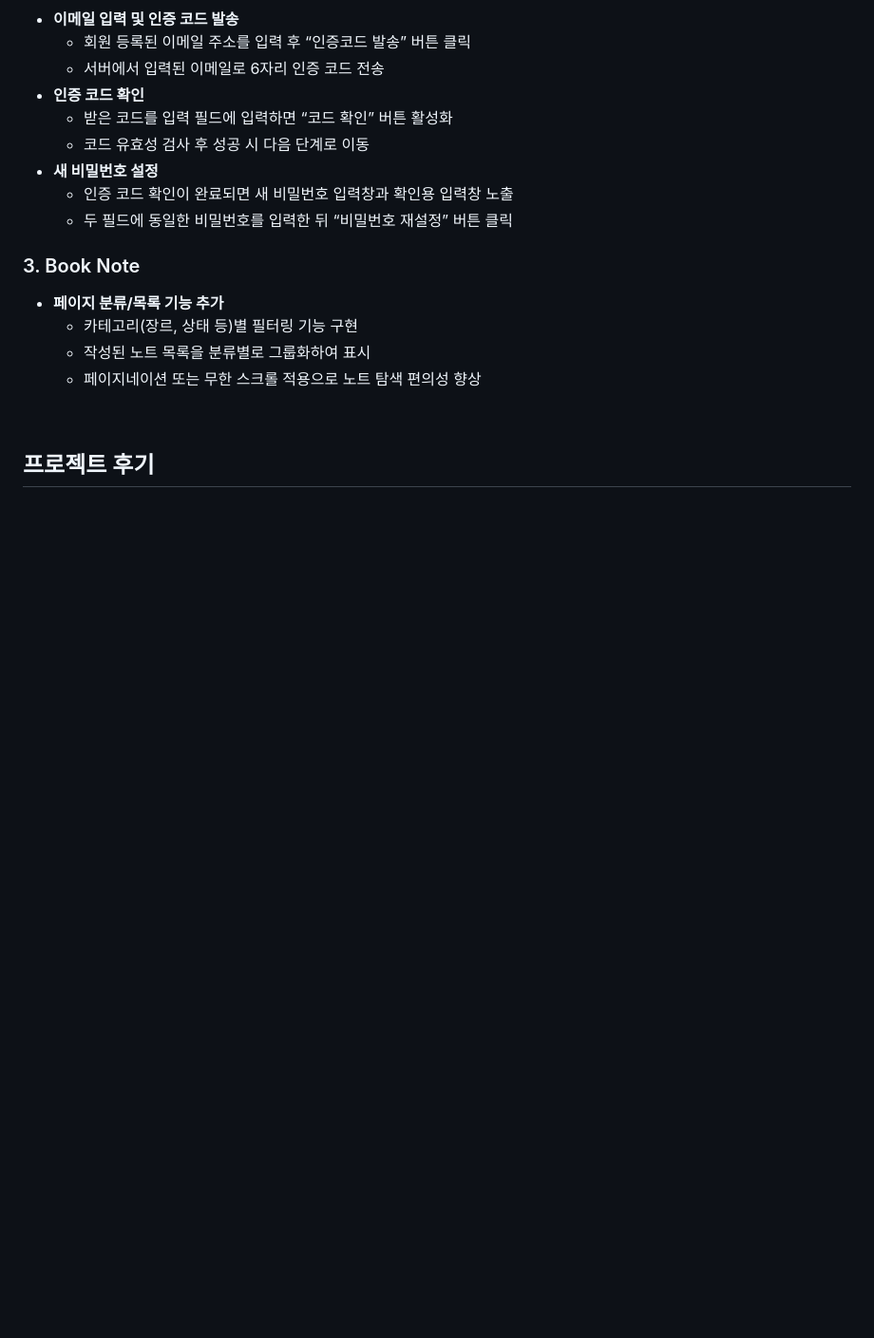
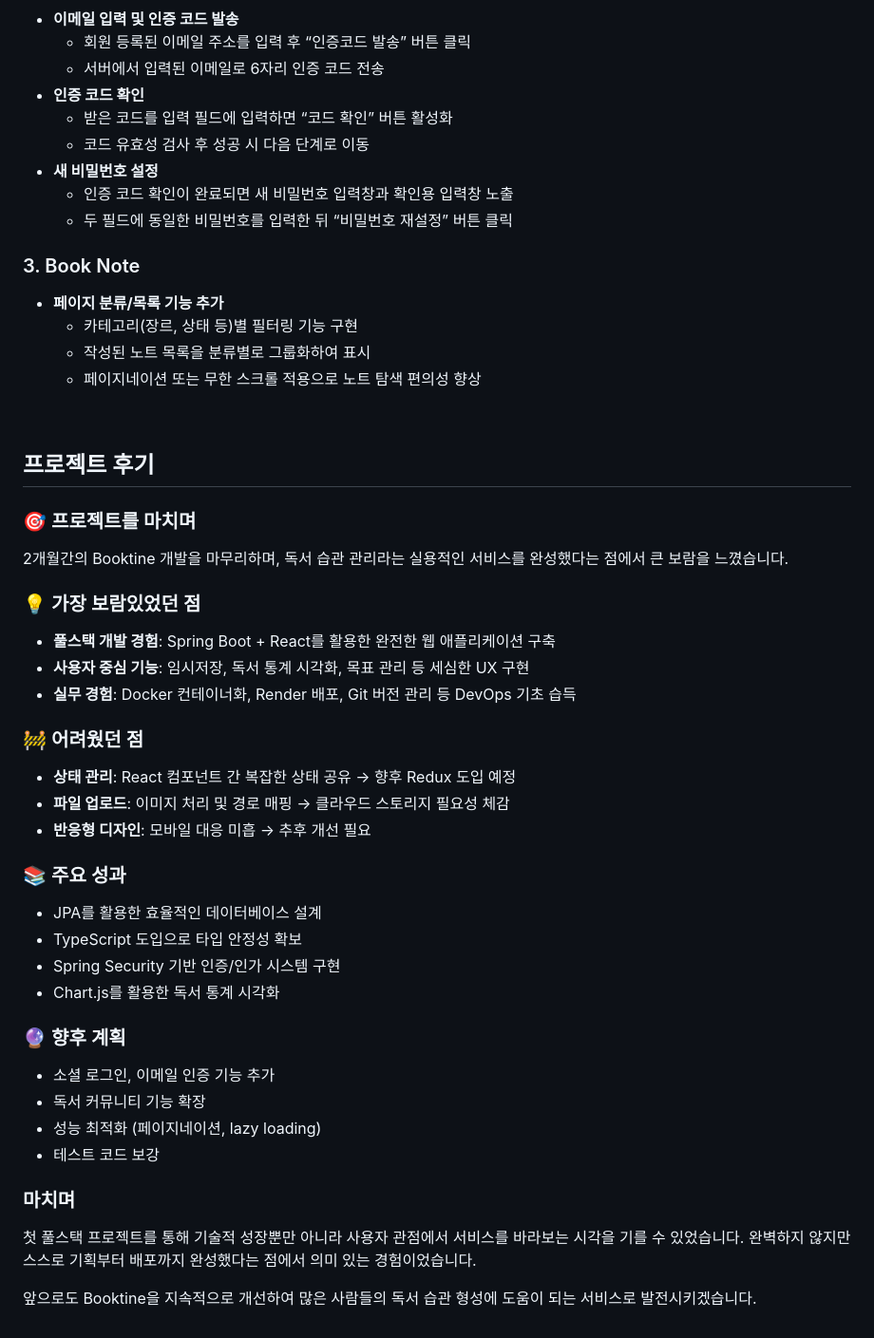
Before and after one commit to c1oud-dev/Booktine, a Markdown page: README.md, the part around the change. Shown: that part at 95% size. Drawn GitHub-style; blank space fills up the shorter version.

Commit message:
Update README with project review and future plans
Added project reflections and future plans to README.

```diff
--- a/README.md
+++ b/README.md
@@ -283,3 +283,33 @@ Booktine/
 <br>
 
 ## 프로젝트 후기
+
+### 🎯 프로젝트를 마치며
+2개월간의 Booktine 개발을 마무리하며, 독서 습관 관리라는 실용적인 서비스를 완성했다는 점에서 큰 보람을 느꼈습니다.
+
+### 💡 가장 보람있었던 점
+- **풀스택 개발 경험**: Spring Boot + React를 활용한 완전한 웹 애플리케이션 구축
+- **사용자 중심 기능**: 임시저장, 독서 통계 시각화, 목표 관리 등 세심한 UX 구현
+- **실무 경험**: Docker 컨테이너화, Render 배포, Git 버전 관리 등 DevOps 기초 습득
+
+### 🚧 어려웠던 점
+- **상태 관리**: React 컴포넌트 간 복잡한 상태 공유 → 향후 Redux 도입 예정
+- **파일 업로드**: 이미지 처리 및 경로 매핑 → 클라우드 스토리지 필요성 체감
+- **반응형 디자인**: 모바일 대응 미흡 → 추후 개선 필요
+
+### 📚 주요 성과
+- JPA를 활용한 효율적인 데이터베이스 설계
+- TypeScript 도입으로 타입 안정성 확보
+- Spring Security 기반 인증/인가 시스템 구현
+- Chart.js를 활용한 독서 통계 시각화
+
+### 🔮 향후 계획
+- 소셜 로그인, 이메일 인증 기능 추가
+- 독서 커뮤니티 기능 확장
+- 성능 최적화 (페이지네이션, lazy loading)
+- 테스트 코드 보강
+
+### 마치며
+첫 풀스택 프로젝트를 통해 기술적 성장뿐만 아니라 사용자 관점에서 서비스를 바라보는 시각을 기를 수 있었습니다. 완벽하지 않지만 스스로 기획부터 배포까지 완성했다는 점에서 의미 있는 경험이었습니다.
+
+앞으로도 Booktine을 지속적으로 개선하여 많은 사람들의 독서 습관 형성에 도움이 되는 서비스로 발전시키겠습니다.
```
